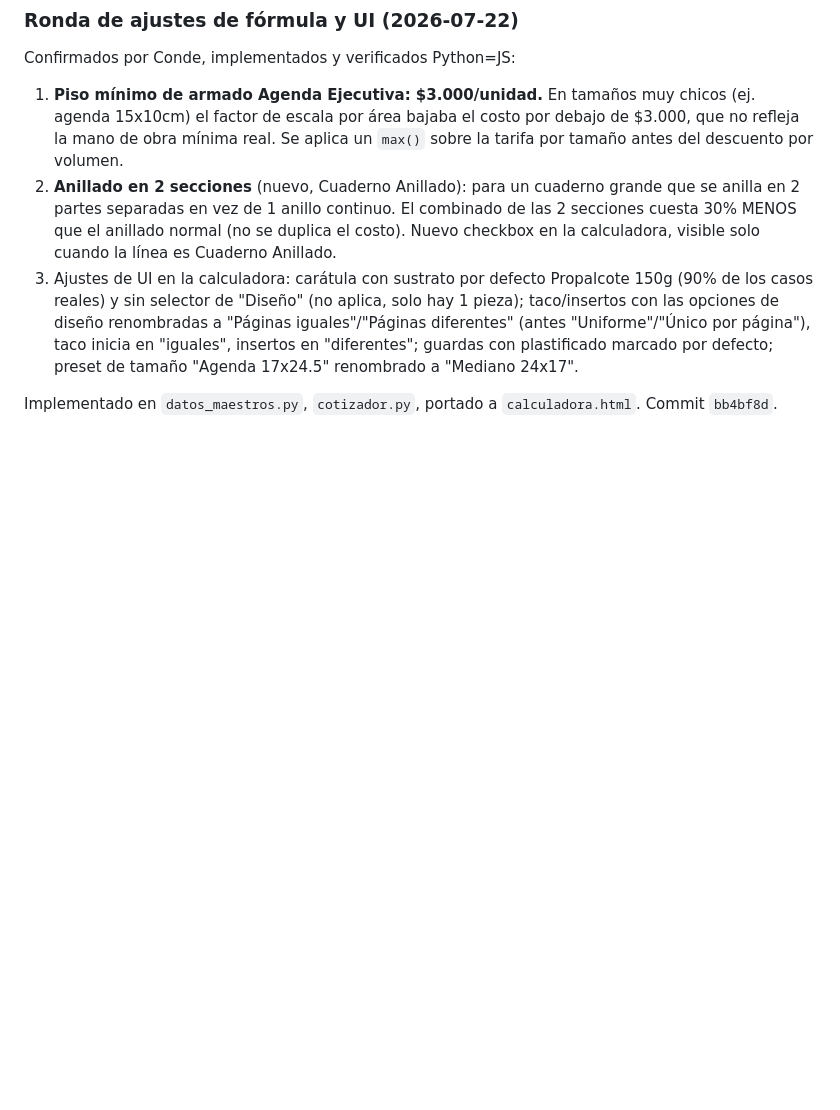
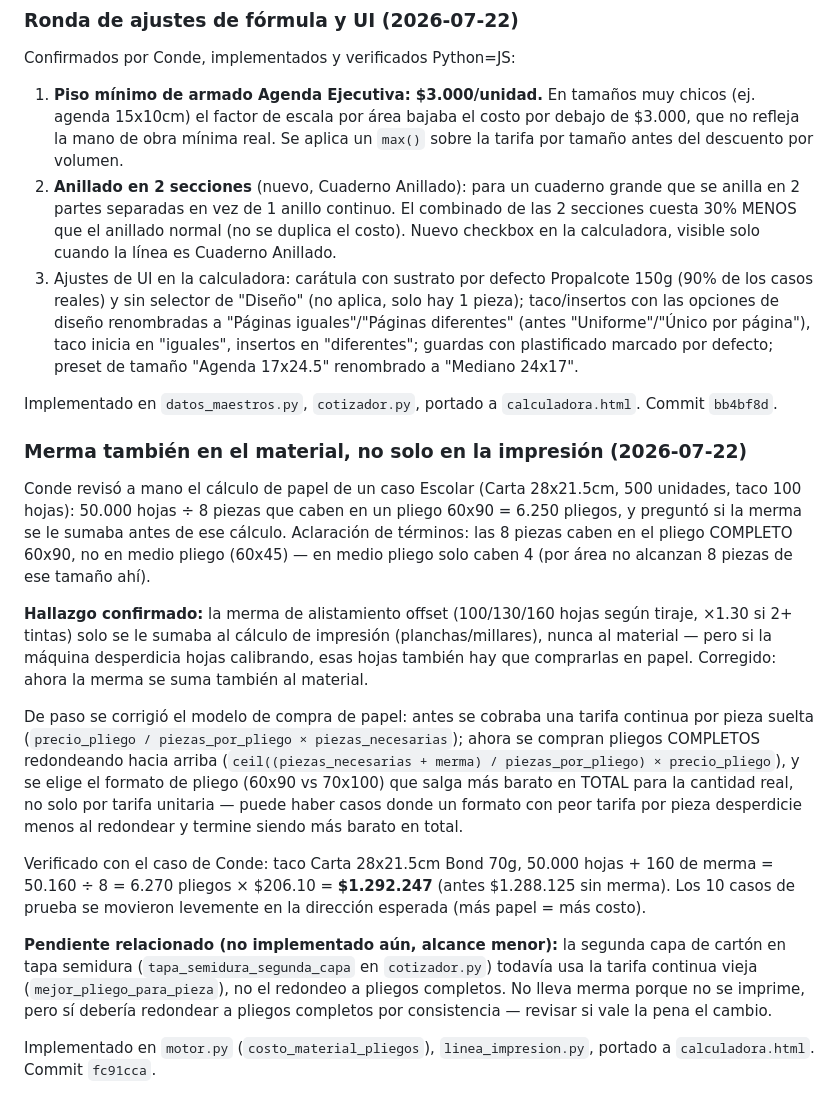
Before and after one commit to tacticalerp/erp, a Markdown page: solicitud_claude_code_motor_cotizacion_cuadernos.md, the part around the change. GitHub-like rendering; blank space fills up the shorter version.

Commit message:
Documentar correccion de merma en material y compra de pliegos completos
Co-Authored-By: Claude Sonnet 5 <noreply@anthropic.com>

```diff
--- a/solicitud_claude_code_motor_cotizacion_cuadernos.md
+++ b/solicitud_claude_code_motor_cotizacion_cuadernos.md
@@ -579,3 +579,17 @@ Confirmados por Conde, implementados y verificados Python=JS:
 3. Ajustes de UI en la calculadora: carátula con sustrato por defecto Propalcote 150g (90% de los casos reales) y sin selector de "Diseño" (no aplica, solo hay 1 pieza); taco/insertos con las opciones de diseño renombradas a "Páginas iguales"/"Páginas diferentes" (antes "Uniforme"/"Único por página"), taco inicia en "iguales", insertos en "diferentes"; guardas con plastificado marcado por defecto; preset de tamaño "Agenda 17x24.5" renombrado a "Mediano 24x17".
 
 Implementado en `datos_maestros.py`, `cotizador.py`, portado a `calculadora.html`. Commit `bb4bf8d`.
+
+### Merma también en el material, no solo en la impresión (2026-07-22)
+
+Conde revisó a mano el cálculo de papel de un caso Escolar (Carta 28x21.5cm, 500 unidades, taco 100 hojas): 50.000 hojas ÷ 8 piezas que caben en un pliego 60x90 = 6.250 pliegos, y preguntó si la merma se le sumaba antes de ese cálculo. Aclaración de términos: las 8 piezas caben en el pliego COMPLETO 60x90, no en medio pliego (60x45) — en medio pliego solo caben 4 (por área no alcanzan 8 piezas de ese tamaño ahí).
+
+**Hallazgo confirmado:** la merma de alistamiento offset (100/130/160 hojas según tiraje, ×1.30 si 2+ tintas) solo se le sumaba al cálculo de impresión (planchas/millares), nunca al material — pero si la máquina desperdicia hojas calibrando, esas hojas también hay que comprarlas en papel. Corregido: ahora la merma se suma también al material.
+
+De paso se corrigió el modelo de compra de papel: antes se cobraba una tarifa continua por pieza suelta (`precio_pliego / piezas_por_pliego × piezas_necesarias`); ahora se compran pliegos COMPLETOS redondeando hacia arriba (`ceil((piezas_necesarias + merma) / piezas_por_pliego) × precio_pliego`), y se elige el formato de pliego (60x90 vs 70x100) que salga más barato en TOTAL para la cantidad real, no solo por tarifa unitaria — puede haber casos donde un formato con peor tarifa por pieza desperdicie menos al redondear y termine siendo más barato en total.
+
+Verificado con el caso de Conde: taco Carta 28x21.5cm Bond 70g, 50.000 hojas + 160 de merma = 50.160 ÷ 8 = 6.270 pliegos × $206.10 = **$1.292.247** (antes $1.288.125 sin merma). Los 10 casos de prueba se movieron levemente en la dirección esperada (más papel = más costo).
+
+**Pendiente relacionado (no implementado aún, alcance menor):** la segunda capa de cartón en tapa semidura (`tapa_semidura_segunda_capa` en `cotizador.py`) todavía usa la tarifa continua vieja (`mejor_pliego_para_pieza`), no el redondeo a pliegos completos. No lleva merma porque no se imprime, pero sí debería redondear a pliegos completos por consistencia — revisar si vale la pena el cambio.
+
+Implementado en `motor.py` (`costo_material_pliegos`), `linea_impresion.py`, portado a `calculadora.html`. Commit `fc91cca`.
```
